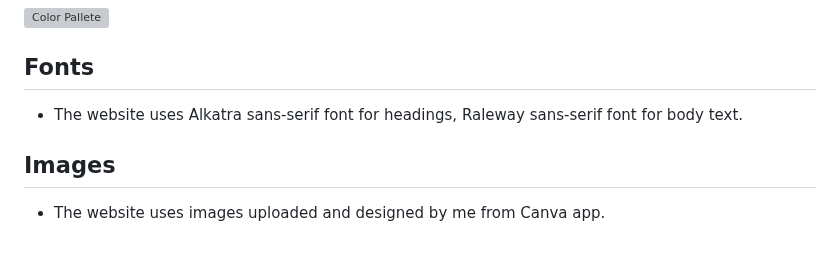
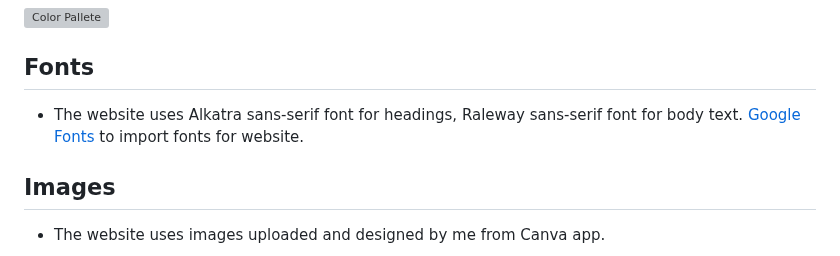
Before and after one commit to Indrakens/garden-design-shop, a Markdown page: README.md, the part around the change. Rendered like a GitHub page; grey boxes are pictures that could not be loaded.

```diff
--- a/README.md
+++ b/README.md
@@ -10,7 +10,7 @@ Users will be able to find all the information they need to know about Garden De
 ![Color Pallete](https://user-images.githubusercontent.com/127971416/232593088-4d27d84a-63f2-4c19-8a7d-bd5ab5c77c1e.png)
 
 ## Fonts
-* The website uses Alkatra sans-serif font for headings, Raleway sans-serif font for body text.
+* The website uses Alkatra sans-serif font for headings, Raleway sans-serif font for body text. [Google Fonts]( https://fonts.google.com/ ) to import fonts for website.
 
 ## Images
 * The website uses images uploaded and designed by me from Canva app.
```
